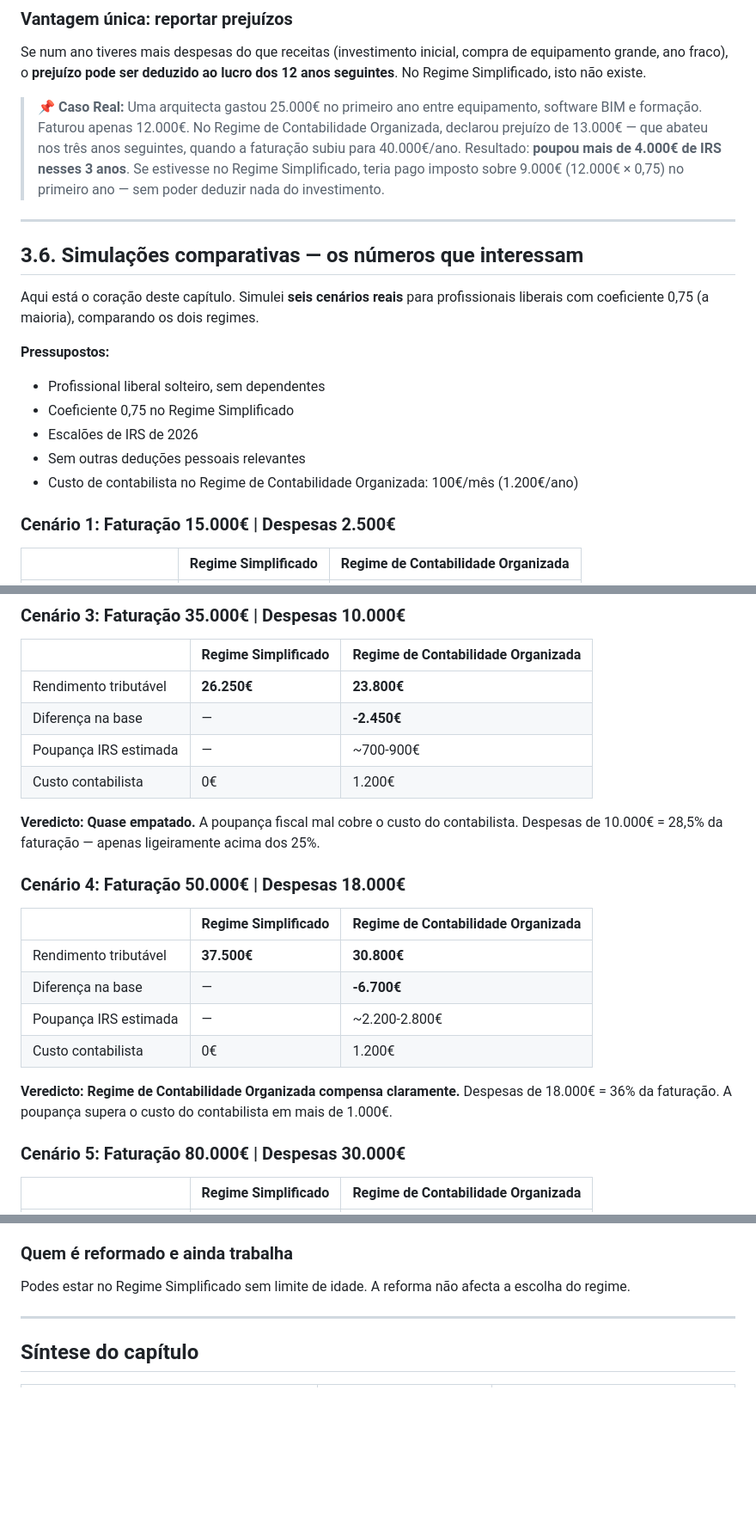
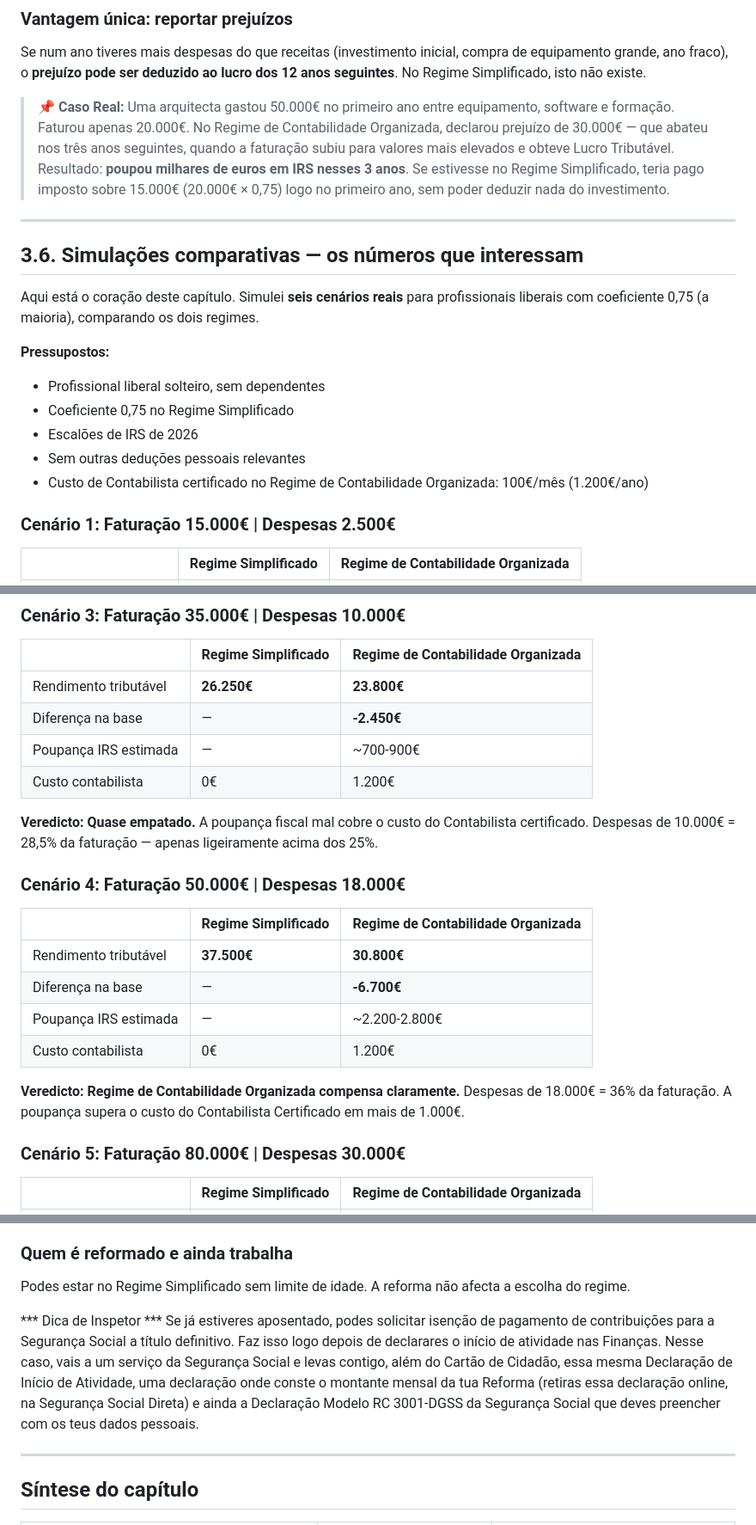
Before and after one commit to joaocruzfialho/guia-profissional-liberal-pt, a Markdown page: livro/capitulos/03-regime-simplificado-vs-organizada.md, 3 parts joined by grey strips. Shown at 86% size. Rendered like a GitHub page; blank space fills up the shorter version.

```diff
--- a/livro/capitulos/03-regime-simplificado-vs-organizada.md
+++ b/livro/capitulos/03-regime-simplificado-vs-organizada.md
@@ -150,7 +150,7 @@ Todas as despesas **comprovadamente** relacionadas com a atividade profissional:
 
 Se num ano tiveres mais despesas do que receitas (investimento inicial, compra de equipamento grande, ano fraco), o **prejuízo pode ser deduzido ao lucro dos 12 anos seguintes**. No Regime Simplificado, isto não existe.
 
-> **📌 Caso Real:** Uma arquitecta gastou 25.000€ no primeiro ano entre equipamento, software BIM e formação. Faturou apenas 12.000€. No Regime de Contabilidade Organizada, declarou prejuízo de 13.000€ — que abateu nos três anos seguintes, quando a faturação subiu para 40.000€/ano. Resultado: **poupou mais de 4.000€ de IRS nesses 3 anos**. Se estivesse no Regime Simplificado, teria pago imposto sobre 9.000€ (12.000€ × 0,75) no primeiro ano — sem poder deduzir nada do investimento.
+> **📌 Caso Real:** Uma arquitecta gastou 50.000€ no primeiro ano entre equipamento, software e formação. Faturou apenas 20.000€. No Regime de Contabilidade Organizada, declarou prejuízo de 30.000€ — que abateu nos três anos seguintes, quando a faturação subiu para valores mais elevados e obteve Lucro Tributável. Resultado: **poupou milhares de euros em IRS nesses 3 anos**. Se estivesse no Regime Simplificado, teria pago imposto sobre 15.000€ (20.000€ × 0,75) logo no primeiro ano, sem poder deduzir nada do investimento.
 
 ---
 
@@ -163,7 +163,7 @@ Aqui está o coração deste capítulo. Simulei **seis cenários reais** para pr
 - Coeficiente 0,75 no Regime Simplificado
 - Escalões de IRS de 2026
 - Sem outras deduções pessoais relevantes
-- Custo de contabilista no Regime de Contabilidade Organizada: 100€/mês (1.200€/ano)
+- Custo de Contabilista certificado no Regime de Contabilidade Organizada: 100€/mês (1.200€/ano)
 
 ### Cenário 1: Faturação 15.000€ | Despesas 2.500€
 
@@ -194,7 +194,7 @@ Aqui está o coração deste capítulo. Simulei **seis cenários reais** para pr
 | Poupança IRS estimada | — | ~700-900€ |
 | Custo contabilista | 0€ | 1.200€ |
 
-**Veredicto: Quase empatado.** A poupança fiscal mal cobre o custo do contabilista. Despesas de 10.000€ = 28,5% da faturação — apenas ligeiramente acima dos 25%.
+**Veredicto: Quase empatado.** A poupança fiscal mal cobre o custo do Contabilista certificado. Despesas de 10.000€ = 28,5% da faturação — apenas ligeiramente acima dos 25%.
 
 ### Cenário 4: Faturação 50.000€ | Despesas 18.000€
 
@@ -205,7 +205,7 @@ Aqui está o coração deste capítulo. Simulei **seis cenários reais** para pr
 | Poupança IRS estimada | — | ~2.200-2.800€ |
 | Custo contabilista | 0€ | 1.200€ |
 
-**Veredicto: Regime de Contabilidade Organizada compensa claramente.** Despesas de 18.000€ = 36% da faturação. A poupança supera o custo do contabilista em mais de 1.000€.
+**Veredicto: Regime de Contabilidade Organizada compensa claramente.** Despesas de 18.000€ = 36% da faturação. A poupança supera o custo do Contabilista Certificado em mais de 1.000€.
 
 ### Cenário 5: Faturação 80.000€ | Despesas 30.000€
 
@@ -334,6 +334,8 @@ No primeiro ano, **não tens histórico de rendimentos**. O regime por defeito
 
 Podes estar no Regime Simplificado sem limite de idade. A reforma não afecta a escolha do regime.
 
+*** Dica de Inspetor *** Se já estiveres aposentado, podes solicitar isenção de pagamento de contribuições para a Segurança Social a título definitivo. Faz isso logo depois de declarares o início de atividade nas Finanças. Nesse caso, vais a um serviço da Segurança Social e levas contigo, além do Cartão de Cidadão, essa mesma Declaração de Início de Atividade, uma declaração onde conste o montante mensal da tua Reforma (retiras essa declaração online, na Segurança Social Direta) e ainda a Declaração Modelo RC 3001-DGSS da Segurança Social que deves preencher com os teus dados pessoais.
+
 ---
 
 ## Síntese do capítulo
```
Also changed, not shown: other parts of livro/capitulos/03-regime-simplificado-vs-organizada.md (+15 -15 lines).
